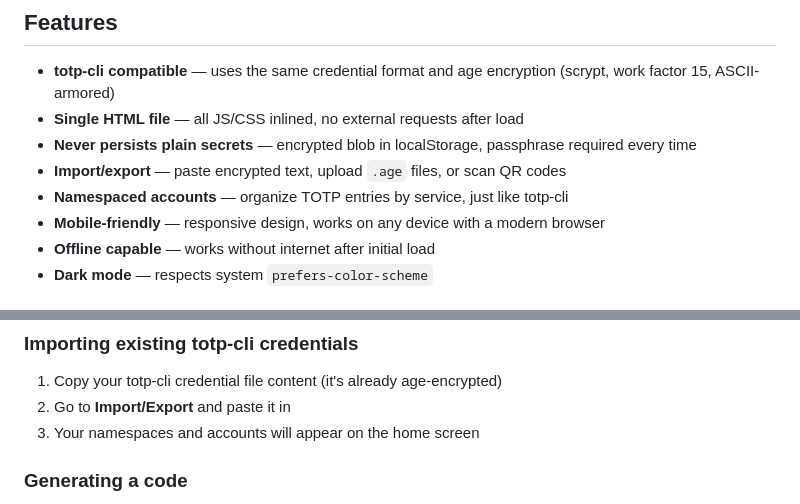
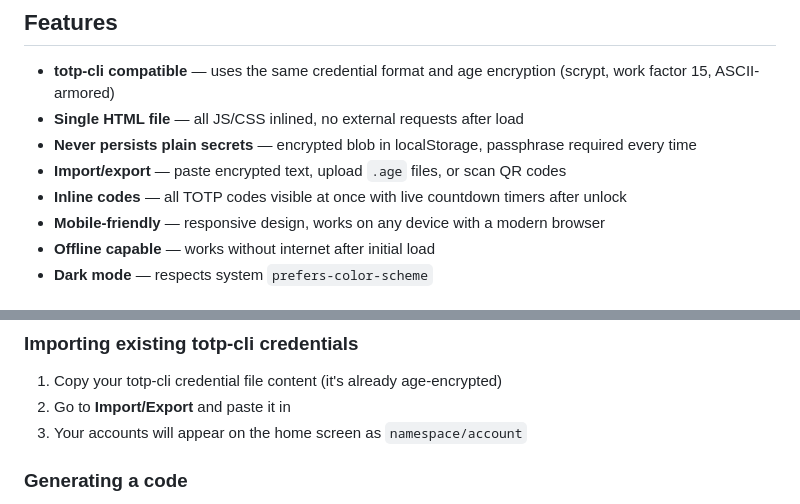
Before and after one commit to elavol/2fages, a Markdown page: README.md, 2 parts joined by grey strips. GitHub-like rendering.

Commit message:
docs: update README to reflect flat account list and inline codes
Co-Authored-By: Claude Opus 4.6 (1M context) <noreply@anthropic.com>

```diff
--- a/README.md
+++ b/README.md
@@ -16,7 +16,7 @@ There are several good free and open source TOTP apps for mobile. But there is n
 - **Single HTML file** — all JS/CSS inlined, no external requests after load
 - **Never persists plain secrets** — encrypted blob in localStorage, passphrase required every time
 - **Import/export** — paste encrypted text, upload `.age` files, or scan QR codes
-- **Namespaced accounts** — organize TOTP entries by service, just like totp-cli
+- **Inline codes** — all TOTP codes visible at once with live countdown timers after unlock
 - **Mobile-friendly** — responsive design, works on any device with a modern browser
 - **Offline capable** — works without internet after initial load
 - **Dark mode** — respects system `prefers-color-scheme`
@@ -35,7 +35,7 @@ Open the hosted app at **[2fages.elavol.com](https://2fages.elavol.com)** or dow
 
 1. Copy your totp-cli credential file content (it's already age-encrypted)
 2. Go to **Import/Export** and paste it in
-3. Your namespaces and accounts will appear on the home screen
+3. Your accounts will appear on the home screen as `namespace/account`
 
 ### Generating a code
 
```
